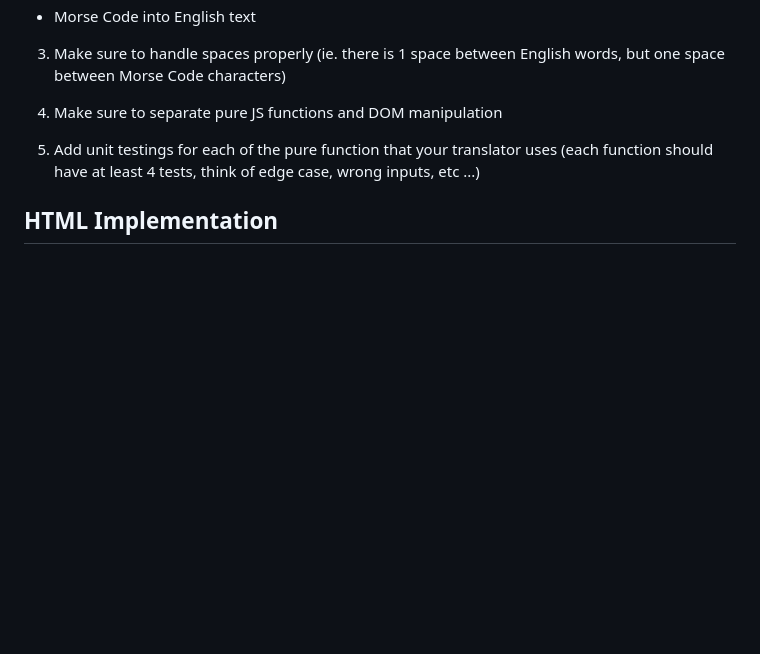
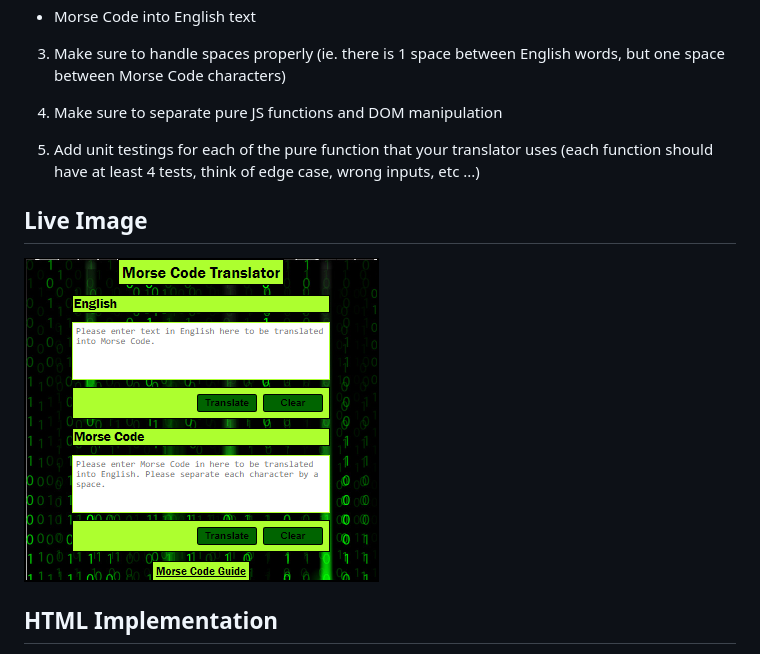
Before and after one commit to ItiTripathy/morse-translator, a Markdown page: README.md, the part around the change. Rendered like a GitHub page; pictures changed too: images/live-image.png (added); blank space fills up the shorter version.

Commit message:
Added Thumbnail to README.md

```diff
--- a/README.md
+++ b/README.md
@@ -21,6 +21,10 @@ This task will require you to create a web page Morse Code translator. The User
 
 5. Add unit testings for each of the pure function that your translator uses (each function should have at least 4 tests, think of edge case, wrong inputs, etc ...)
 
+## Live Image
+
+![TargetImage](./images/live-image.png)
+
 ## HTML Implementation
 
 1. The index.html + style.scss files have the UI design and implementation of the morse code translator.
```
